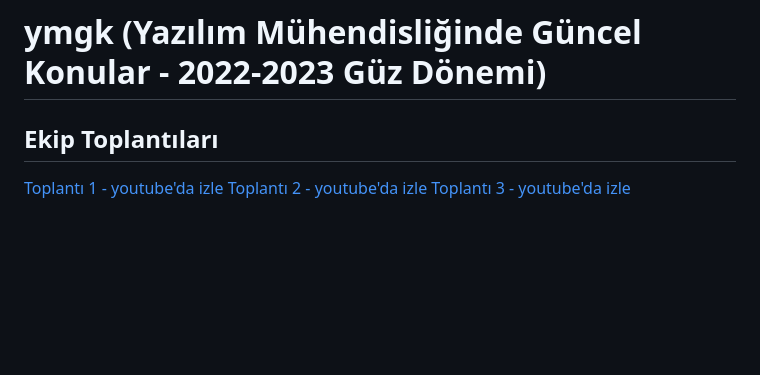
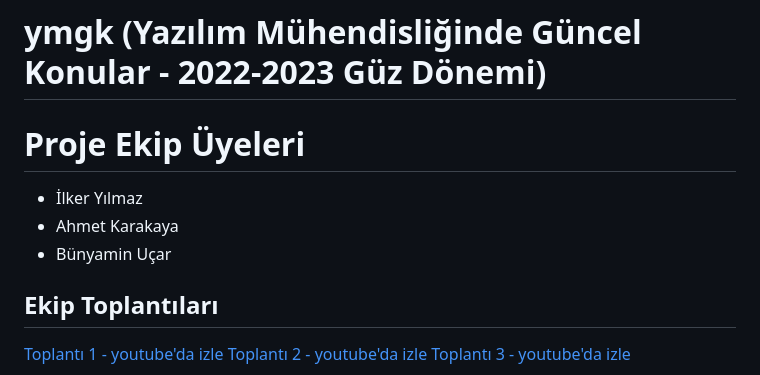
Before and after one commit to ilker-yilmaz/ymgk, a Markdown page: README.md, the part around the change. GitHub-like rendering; blank space fills up the shorter version.

```diff
--- a/README.md
+++ b/README.md
@@ -1,4 +1,9 @@
 # ymgk (Yazılım Mühendisliğinde Güncel Konular - 2022-2023 Güz Dönemi)
+
+# Proje Ekip Üyeleri
+- İlker Yılmaz
+- Ahmet Karakaya
+- Bünyamin Uçar
 
 ## Ekip Toplantıları
 [Toplantı 1 - youtube'da izle](https://www.youtube.com/watch?v=plbYwBUFs0Q)
```
